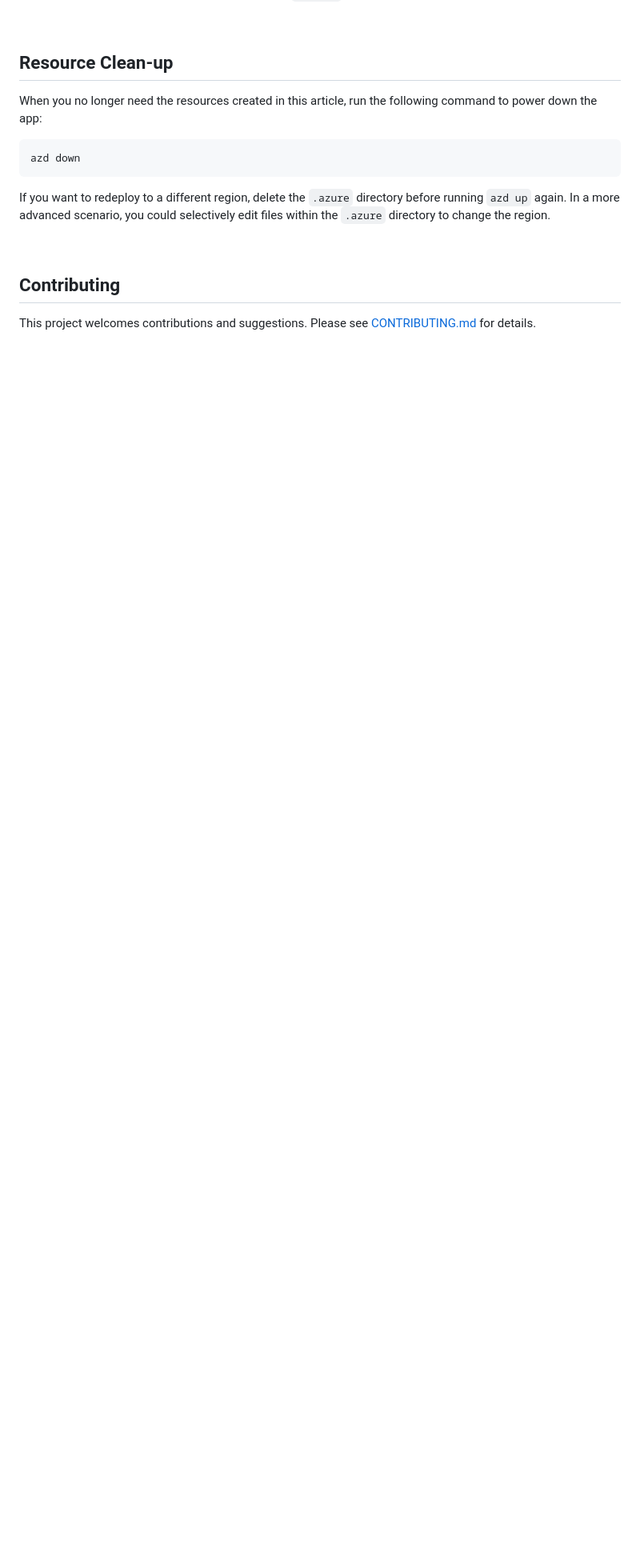
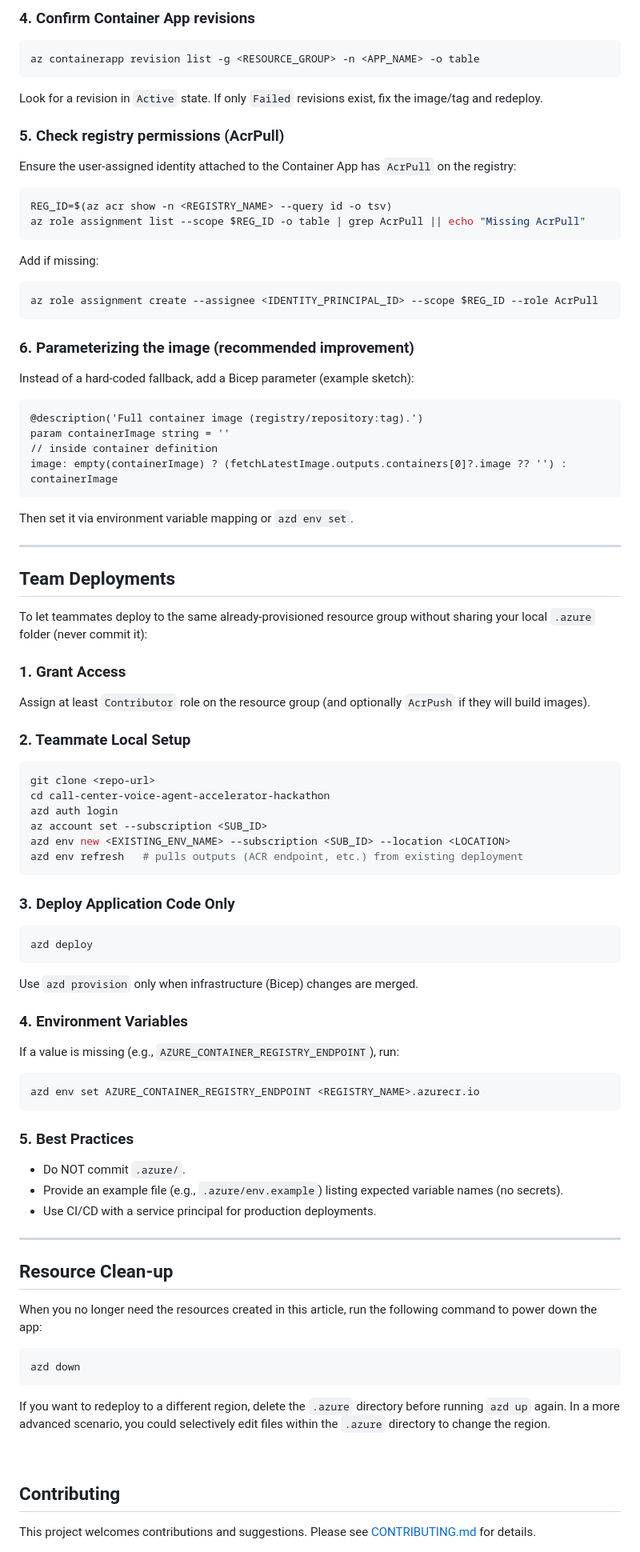
Before and after one commit to team-rrr/call-center-voice-agent-accelerator-hackathon, a Markdown page: README.md, the part around one of its changes. Shown at 80% size. GitHub-like rendering; blank space fills up the shorter version.

````diff
--- a/README.md
+++ b/README.md
@@ -164,3 +220,67 @@ Please follow the instructions in [the instructions in `service`](./service/READ
+### 4. Confirm Container App revisions
+```bash
+az containerapp revision list -g <RESOURCE_GROUP> -n <APP_NAME> -o table
+```
+Look for a revision in `Active` state. If only `Failed` revisions exist, fix the image/tag and redeploy.
+
+### 5. Check registry permissions (AcrPull)
+Ensure the user-assigned identity attached to the Container App has `AcrPull` on the registry:
+```bash
+REG_ID=$(az acr show -n <REGISTRY_NAME> --query id -o tsv)
+az role assignment list --scope $REG_ID -o table | grep AcrPull || echo "Missing AcrPull"
+```
+Add if missing:
+```bash
+az role assignment create --assignee <IDENTITY_PRINCIPAL_ID> --scope $REG_ID --role AcrPull
+```
+
+### 6. Parameterizing the image (recommended improvement)
+Instead of a hard-coded fallback, add a Bicep parameter (example sketch):
+```bicep
+@description('Full container image (registry/repository:tag).')
+param containerImage string = ''
+// inside container definition
+image: empty(containerImage) ? (fetchLatestImage.outputs.containers[0]?.image ?? '') : containerImage
+```
+Then set it via environment variable mapping or `azd env set`.
+
+---
+
+## Team Deployments
+
+To let teammates deploy to the same already-provisioned resource group without sharing your local `.azure` folder (never commit it):
+
+### 1. Grant Access
+Assign at least `Contributor` role on the resource group (and optionally `AcrPush` if they will build images).
+
+### 2. Teammate Local Setup
+```bash
+git clone <repo-url>
+cd call-center-voice-agent-accelerator-hackathon
+azd auth login
+az account set --subscription <SUB_ID>
+azd env new <EXISTING_ENV_NAME> --subscription <SUB_ID> --location <LOCATION>
+azd env refresh   # pulls outputs (ACR endpoint, etc.) from existing deployment
+```
+
+### 3. Deploy Application Code Only
+```bash
+azd deploy
+```
+Use `azd provision` only when infrastructure (Bicep) changes are merged.
+
+### 4. Environment Variables
+If a value is missing (e.g., `AZURE_CONTAINER_REGISTRY_ENDPOINT`), run:
+```bash
+azd env set AZURE_CONTAINER_REGISTRY_ENDPOINT <REGISTRY_NAME>.azurecr.io
+```
+
+### 5. Best Practices
+- Do NOT commit `.azure/`.
+- Provide an example file (e.g., `.azure/env.example`) listing expected variable names (no secrets).
+- Use CI/CD with a service principal for production deployments.
+
+---
 
 ## Resource Clean-up
 
````
Also changed, not shown: other parts of README.md (+57 -1 lines).
